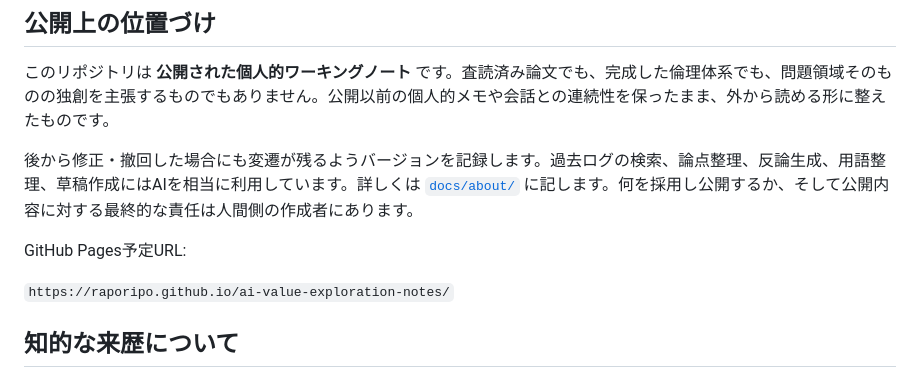
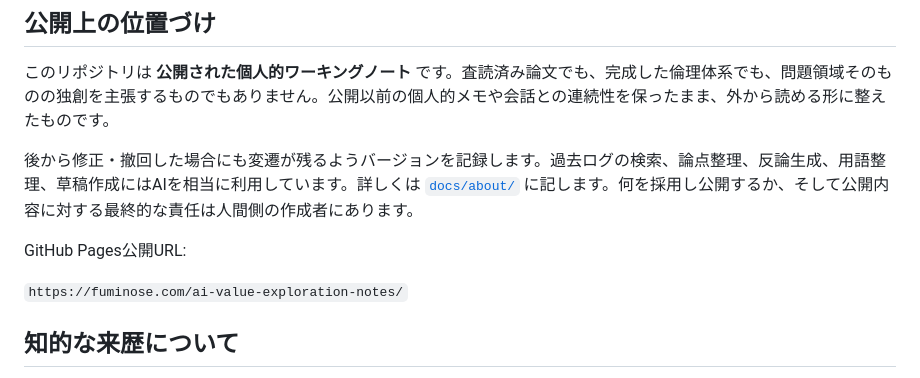
Before and after one commit to raporipo/ai-value-exploration-notes, a Markdown page: README.ja.md, the part around the change. GitHub-like rendering.

Commit message:
Update public site URL in Japanese README

```diff
--- a/README.ja.md
+++ b/README.ja.md
@@ -36,9 +36,9 @@
 
 後から修正・撤回した場合にも変遷が残るようバージョンを記録します。過去ログの検索、論点整理、反論生成、用語整理、草稿作成にはAIを相当に利用しています。詳しくは [`docs/about/`](docs/about/) に記します。何を採用し公開するか、そして公開内容に対する最終的な責任は人間側の作成者にあります。
 
-GitHub Pages予定URL:
+GitHub Pages公開URL:
 
-`https://raporipo.github.io/ai-value-exploration-notes/`
+`https://fuminose.com/ai-value-exploration-notes/`
 
 ## 知的な来歴について
 
```
